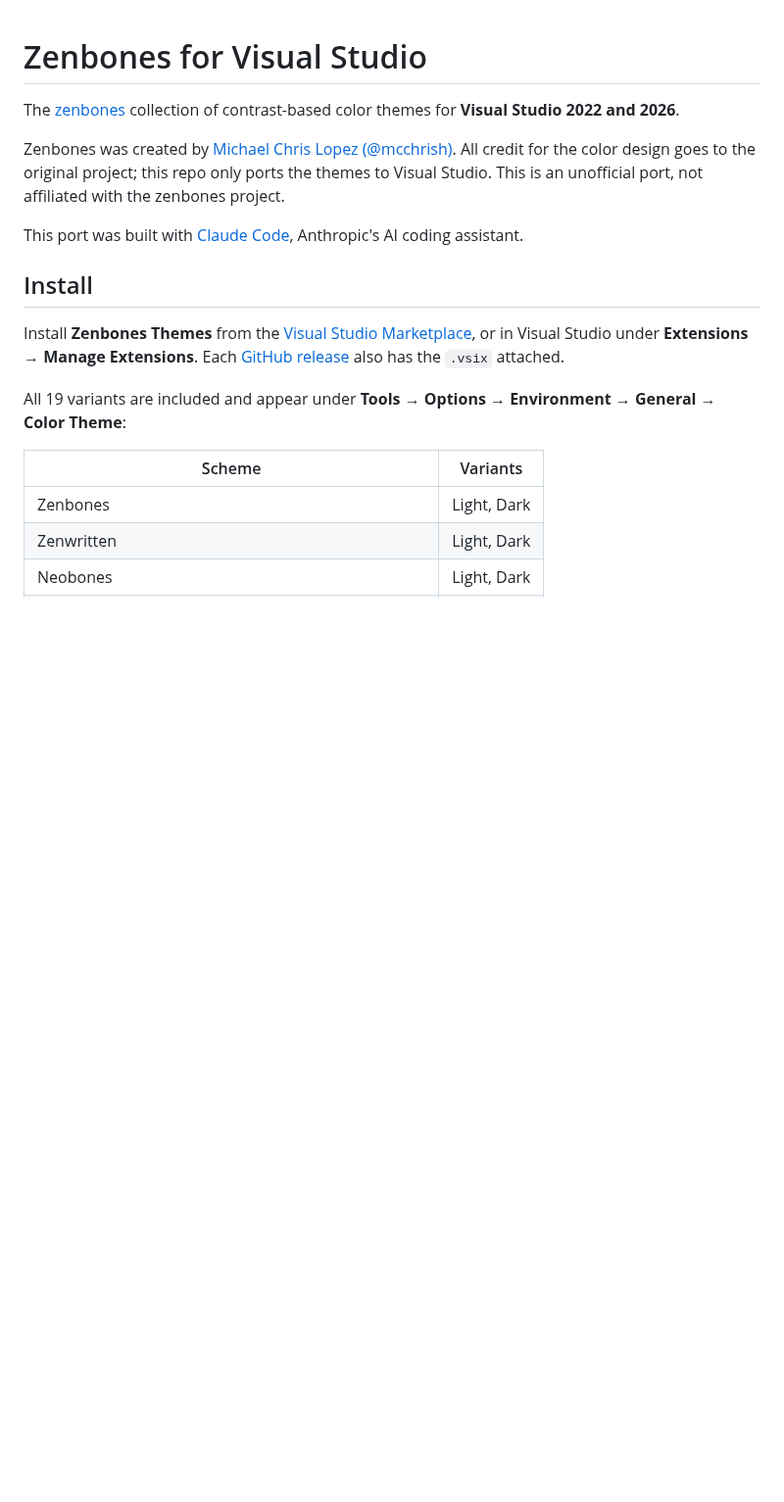
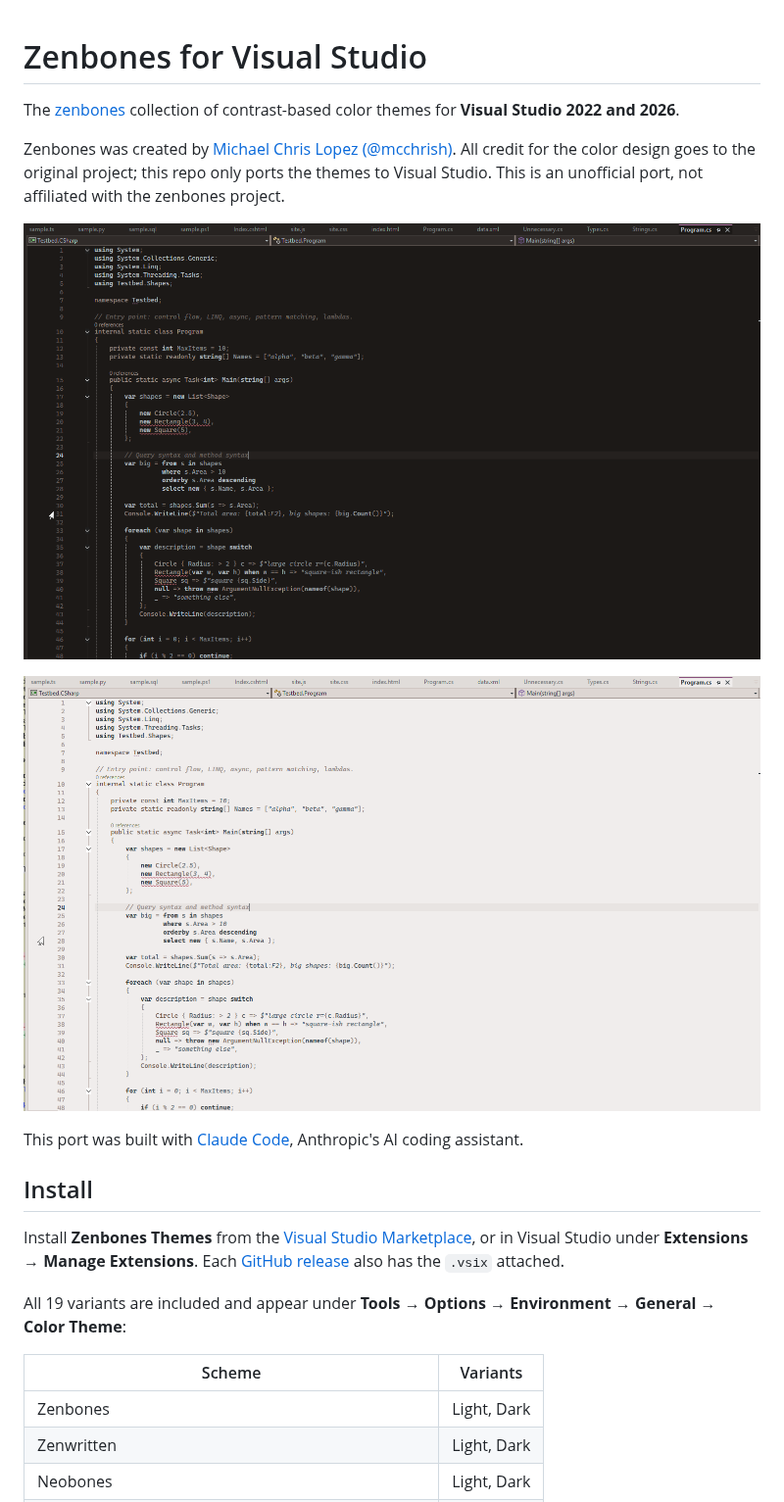
Before and after one commit to oskarilindroos/zenbones-visualstudio, a Markdown page: README.md, the part around the change. Shown at 98% size. Drawn GitHub-style; pictures changed too: marketplace/images/zenbones-dark.png (added), marketplace/images/zenbones-light.png (added); blank space fills up the shorter version.

Commit message:
Add Zenbones Dark and Light screenshots to the listing and README
Co-Authored-By: Claude Opus 5.5 <noreply@anthropic.com>

```diff
--- a/README.md
+++ b/README.md
@@ -7,6 +7,10 @@ Zenbones was created by [Michael Chris Lopez (@mcchrish)](https://github.com/mcc
 All credit for the color design goes to the original project; this repo only
 ports the themes to Visual Studio. This is an unofficial port, not affiliated with the
 zenbones project.
+
+![Zenbones Dark in Visual Studio](marketplace/images/zenbones-dark.png)
+
+![Zenbones Light in Visual Studio](marketplace/images/zenbones-light.png)
 
 This port was built with [Claude Code](https://claude.com/claude-code), Anthropic's AI coding assistant.
 
```
Also changed, not shown: marketplace/overview.md (+4 -0 lines), 1 other file.
